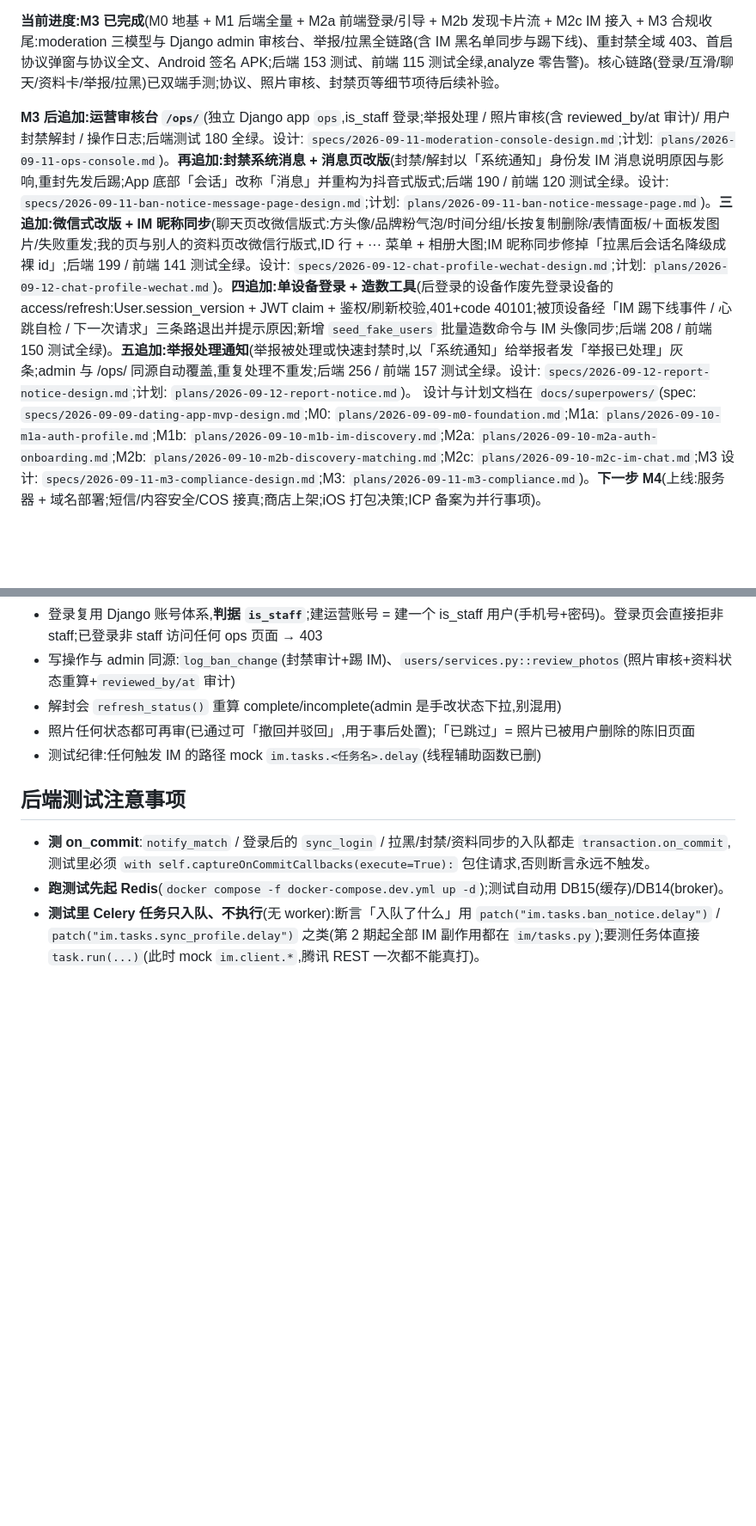
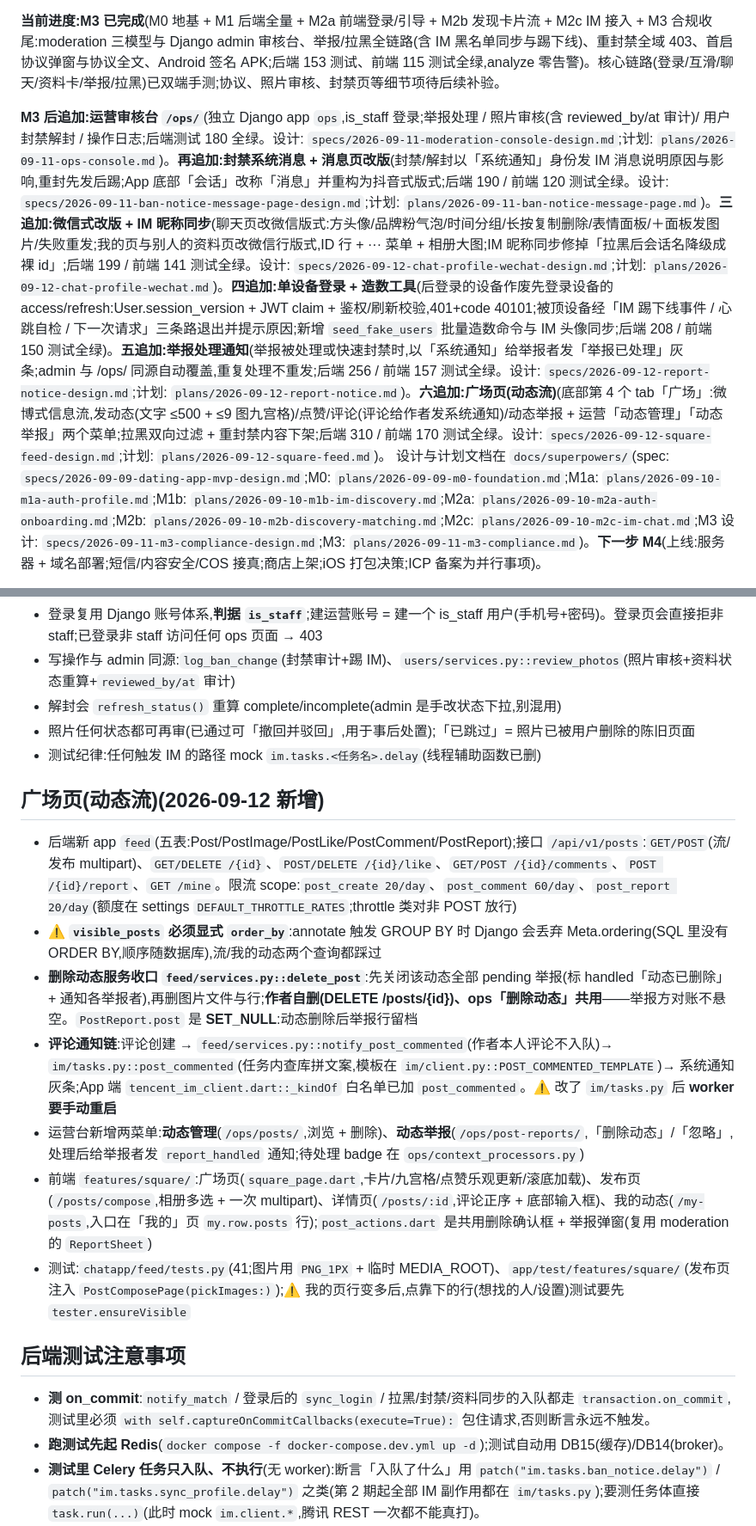
Before and after one commit to shiliu153/chatapp, a Markdown page: CLAUDE.md, 2 parts joined by grey strips. Shown at 86% size. Rendered like a GitHub page; blank space fills up the shorter version.

Commit message:
docs: 广场页交付记录(CLAUDE.md + 计划勾选与执行记录)
Co-Authored-By: Claude Opus 4.7 <noreply@anthropic.com>

```diff
--- a/CLAUDE.md
+++ b/CLAUDE.md
@@ -12,7 +12,7 @@ This file provides guidance to Claude Code (claude.ai/code) when working with co
 
 **当前进度:M3 已完成**(M0 地基 + M1 后端全量 + M2a 前端登录/引导 + M2b 发现卡片流 + M2c IM 接入 + M3 合规收尾:moderation 三模型与 Django admin 审核台、举报/拉黑全链路(含 IM 黑名单同步与踢下线)、重封禁全域 403、首启协议弹窗与协议全文、Android 签名 APK;后端 153 测试、前端 115 测试全绿,analyze 零告警)。核心链路(登录/互滑/聊天/资料卡/举报/拉黑)已双端手测;协议、照片审核、封禁页等细节项待后续补验。
 
-**M3 后追加:运营审核台 `/ops/`**(独立 Django app `ops`,is_staff 登录;举报处理 / 照片审核(含 reviewed_by/at 审计)/ 用户封禁解封 / 操作日志;后端测试 180 全绿。设计: `specs/2026-09-11-moderation-console-design.md`;计划: `plans/2026-09-11-ops-console.md`)。**再追加:封禁系统消息 + 消息页改版**(封禁/解封以「系统通知」身份发 IM 消息说明原因与影响,重封先发后踢;App 底部「会话」改称「消息」并重构为抖音式版式;后端 190 / 前端 120 测试全绿。设计: `specs/2026-09-11-ban-notice-message-page-design.md`;计划: `plans/2026-09-11-ban-notice-message-page.md`)。**三追加:微信式改版 + IM 昵称同步**(聊天页改微信版式:方头像/品牌粉气泡/时间分组/长按复制删除/表情面板/＋面板发图片/失败重发;我的页与别人的资料页改微信行版式,ID 行 + ··· 菜单 + 相册大图;IM 昵称同步修掉「拉黑后会话名降级成裸 id」;后端 199 / 前端 141 测试全绿。设计: `specs/2026-09-12-chat-profile-wechat-design.md`;计划: `plans/2026-09-12-chat-profile-wechat.md`)。**四追加:单设备登录 + 造数工具**(后登录的设备作废先登录设备的 access/refresh:User.session_version + JWT claim + 鉴权/刷新校验,401+code 40101;被顶设备经「IM 踢下线事件 / 心跳自检 / 下一次请求」三条路退出并提示原因;新增 `seed_fake_users` 批量造数命令与 IM 头像同步;后端 208 / 前端 150 测试全绿)。**五追加:举报处理通知**(举报被处理或快速封禁时,以「系统通知」给举报者发「举报已处理」灰条;admin 与 /ops/ 同源自动覆盖,重复处理不重发;后端 256 / 前端 157 测试全绿。设计: `specs/2026-09-12-report-notice-design.md`;计划: `plans/2026-09-12-report-notice.md`)。
+**M3 后追加:运营审核台 `/ops/`**(独立 Django app `ops`,is_staff 登录;举报处理 / 照片审核(含 reviewed_by/at 审计)/ 用户封禁解封 / 操作日志;后端测试 180 全绿。设计: `specs/2026-09-11-moderation-console-design.md`;计划: `plans/2026-09-11-ops-console.md`)。**再追加:封禁系统消息 + 消息页改版**(封禁/解封以「系统通知」身份发 IM 消息说明原因与影响,重封先发后踢;App 底部「会话」改称「消息」并重构为抖音式版式;后端 190 / 前端 120 测试全绿。设计: `specs/2026-09-11-ban-notice-message-page-design.md`;计划: `plans/2026-09-11-ban-notice-message-page.md`)。**三追加:微信式改版 + IM 昵称同步**(聊天页改微信版式:方头像/品牌粉气泡/时间分组/长按复制删除/表情面板/＋面板发图片/失败重发;我的页与别人的资料页改微信行版式,ID 行 + ··· 菜单 + 相册大图;IM 昵称同步修掉「拉黑后会话名降级成裸 id」;后端 199 / 前端 141 测试全绿。设计: `specs/2026-09-12-chat-profile-wechat-design.md`;计划: `plans/2026-09-12-chat-profile-wechat.md`)。**四追加:单设备登录 + 造数工具**(后登录的设备作废先登录设备的 access/refresh:User.session_version + JWT claim + 鉴权/刷新校验,401+code 40101;被顶设备经「IM 踢下线事件 / 心跳自检 / 下一次请求」三条路退出并提示原因;新增 `seed_fake_users` 批量造数命令与 IM 头像同步;后端 208 / 前端 150 测试全绿)。**五追加:举报处理通知**(举报被处理或快速封禁时,以「系统通知」给举报者发「举报已处理」灰条;admin 与 /ops/ 同源自动覆盖,重复处理不重发;后端 256 / 前端 157 测试全绿。设计: `specs/2026-09-12-report-notice-design.md`;计划: `plans/2026-09-12-report-notice.md`)。**六追加:广场页(动态流)**(底部第 4 个 tab「广场」:微博式信息流,发动态(文字 ≤500 + ≤9 图九宫格)/点赞/评论(评论给作者发系统通知)/动态举报 + 运营「动态管理」「动态举报」两个菜单;拉黑双向过滤 + 重封禁内容下架;后端 310 / 前端 170 测试全绿。设计: `specs/2026-09-12-square-feed-design.md`;计划: `plans/2026-09-12-square-feed.md`)。
 设计与计划文档在 `docs/superpowers/`(spec: `specs/2026-09-09-dating-app-mvp-design.md`;M0: `plans/2026-09-09-m0-foundation.md`;M1a: `plans/2026-09-10-m1a-auth-profile.md`;M1b: `plans/2026-09-10-m1b-im-discovery.md`;M2a: `plans/2026-09-10-m2a-auth-onboarding.md`;M2b: `plans/2026-09-10-m2b-discovery-matching.md`;M2c: `plans/2026-09-10-m2c-im-chat.md`;M3 设计: `specs/2026-09-11-m3-compliance-design.md`;M3: `plans/2026-09-11-m3-compliance.md`)。**下一步 M4**(上线:服务器 + 域名部署;短信/内容安全/COS 接真;商店上架;iOS 打包决策;ICP 备案为并行事项)。
 
 用户以中文交流,回复请使用中文。用户是 **Flutter/Django 新手**,偏好教学式、分步、带"为什么"的讲解。
@@ -235,6 +235,16 @@ Google 源在国内不可直连,以下配置已就位(2026-09-10 `flutter build
 - 照片任何状态都可再审(已通过可「撤回并驳回」,用于事后处置);「已跳过」= 照片已被用户删除的陈旧页面
 - 测试纪律:任何触发 IM 的路径 mock `im.tasks.<任务名>.delay`(线程辅助函数已删)
 
+## 广场页(动态流)(2026-09-12 新增)
+
+- 后端新 app `feed`(五表:Post/PostImage/PostLike/PostComment/PostReport);接口 `/api/v1/posts`:`GET/POST`(流/发布 multipart)、`GET/DELETE /{id}`、`POST/DELETE /{id}/like`、`GET/POST /{id}/comments`、`POST /{id}/report`、`GET /mine`。限流 scope:`post_create 20/day`、`post_comment 60/day`、`post_report 20/day`(额度在 settings `DEFAULT_THROTTLE_RATES`;throttle 类对非 POST 放行)
+- ⚠️ **`visible_posts` 必须显式 `order_by`**:annotate 触发 GROUP BY 时 Django 会丢弃 Meta.ordering(SQL 里没有 ORDER BY,顺序随数据库),流/我的动态两个查询都踩过
+- **删除动态服务收口 `feed/services.py::delete_post`**:先关闭该动态全部 pending 举报(标 handled「动态已删除」+ 通知各举报者),再删图片文件与行;**作者自删(DELETE /posts/{id})、ops「删除动态」共用**——举报方对账不悬空。`PostReport.post` 是 **SET_NULL**:动态删除后举报行留档
+- **评论通知链**:评论创建 → `feed/services.py::notify_post_commented`(作者本人评论不入队)→ `im/tasks.py::post_commented`(任务内查库拼文案,模板在 `im/client.py::POST_COMMENTED_TEMPLATE`)→ 系统通知灰条;App 端 `tencent_im_client.dart::_kindOf` 白名单已加 `post_commented`。⚠️ 改了 `im/tasks.py` 后 **worker 要手动重启**
+- 运营台新增两菜单:**动态管理**(`/ops/posts/`,浏览 + 删除)、**动态举报**(`/ops/post-reports/`,「删除动态」/「忽略」,处理后给举报者发 `report_handled` 通知;待处理 badge 在 `ops/context_processors.py`)
+- 前端 `features/square/`:广场页(`square_page.dart`,卡片/九宫格/点赞乐观更新/滚底加载)、发布页(`/posts/compose`,相册多选 + 一次 multipart)、详情页(`/posts/:id`,评论正序 + 底部输入框)、我的动态(`/my-posts`,入口在「我的」页 `my.row.posts` 行);`post_actions.dart` 是共用删除确认框 + 举报弹窗(复用 moderation 的 `ReportSheet`)
+- 测试:`chatapp/feed/tests.py`(41;图片用 `PNG_1PX` + 临时 MEDIA_ROOT)、`app/test/features/square/`(发布页注入 `PostComposePage(pickImages:)`);⚠️ 我的页行变多后,点靠下的行(想找的人/设置)测试要先 `tester.ensureVisible`
+
 ## 后端测试注意事项
 
 - **测 on_commit**:`notify_match` / 登录后的 `sync_login` / 拉黑/封禁/资料同步的入队都走 `transaction.on_commit`,测试里必须 `with self.captureOnCommitCallbacks(execute=True):` 包住请求,否则断言永远不触发。
```
Also changed, not shown: 1 other file.
